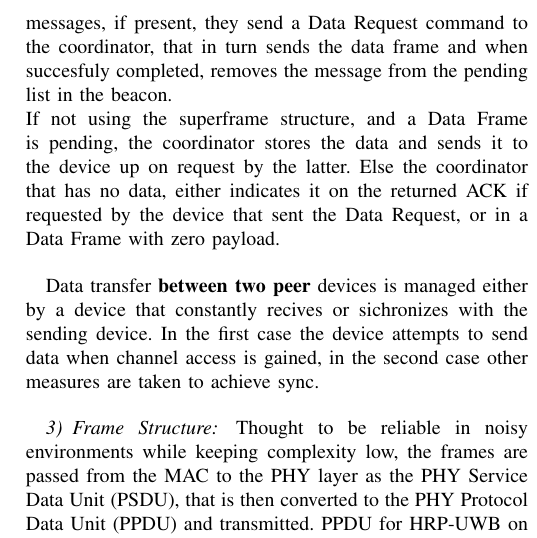
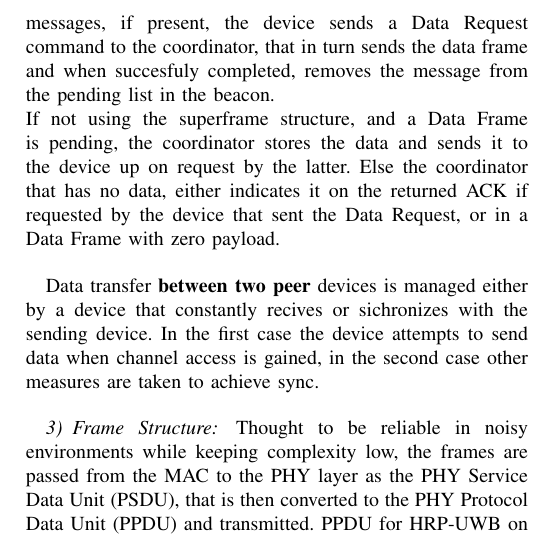
Before and after one commit to gdr00/802.15.4_2024-StandardRecap-HRP_UWB, a LaTeX paper (main.tex): part of one column of page 3 of 8, cut so that both start at the same text. Compiled offline with pdfLaTeX.

Commit message:
fix logic cerror

```diff
--- a/main.tex
+++ b/main.tex
@@ -567,8 +567,8 @@ If \emph{not enabled} it transmits directly to the coordinator.\\
 
 \textbf{Indirect data transfer} using the superframe structure, the coordinator that has data for
 a device, indicates in the beacon that a data message is pending. Since devices are
-synchronized through the beacon, they can listen for pending messages, if present, they
-send a Data Request command to the coordinator, that in turn sends the data frame and when
+synchronized through the beacon, they can listen for pending messages, if present, the device
+sends a Data Request command to the coordinator, that in turn sends the data frame and when
 succesfuly completed, removes the message from the pending list in the beacon.\\
 If not using the superframe structure, and a Data Frame is pending, the coordinator stores
 the data and sends it to the device up on request by the latter. Else the coordinator that
```
Also changed, not shown: main.pdf.
